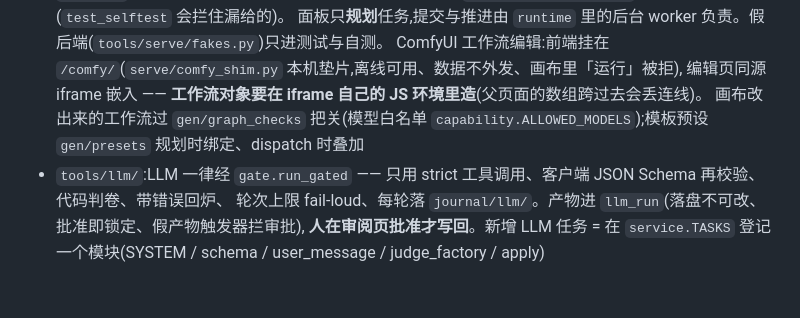
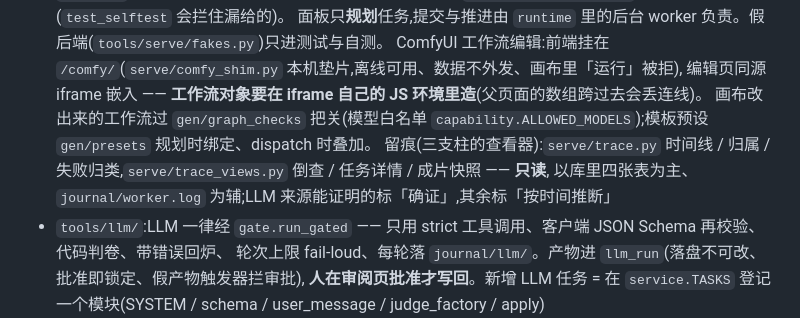
Before and after one commit to Jasonwky/ai-short-drama, a Markdown page: CLAUDE.md, the part around the change. Rendered like a GitHub page; blank space fills up the shorter version.

Commit message:
docs: document the trace viewer and P11 status
Co-Authored-By: Claude Opus 5.5 (1M context) <noreply@anthropic.com>

```diff
--- a/CLAUDE.md
+++ b/CLAUDE.md
@@ -58,7 +58,9 @@ This file provides guidance to Claude Code (claude.ai/code) when working with co
   面板只**规划**任务,提交与推进由 `runtime` 里的后台 worker 负责。假后端(`tools/serve/fakes.py`)只进测试与自测。
   ComfyUI 工作流编辑:前端挂在 `/comfy/`(`serve/comfy_shim.py` 本机垫片,离线可用、数据不外发、画布里「运行」被拒),
   编辑页同源 iframe 嵌入 —— **工作流对象要在 iframe 自己的 JS 环境里造**(父页面的数组跨过去会丢连线)。
-  画布改出来的工作流过 `gen/graph_checks` 把关(模型白名单 `capability.ALLOWED_MODELS`);模板预设 `gen/presets` 规划时绑定、dispatch 时叠加
+  画布改出来的工作流过 `gen/graph_checks` 把关(模型白名单 `capability.ALLOWED_MODELS`);模板预设 `gen/presets` 规划时绑定、dispatch 时叠加。
+  留痕(三支柱的查看器):`serve/trace.py` 时间线 / 归属 / 失败归类,`serve/trace_views.py` 倒查 / 任务详情 / 成片快照 —— **只读**,
+  以库里四张表为主、`journal/worker.log` 为辅;LLM 来源能证明的标「确证」,其余标「按时间推断」
 - `tools/llm/`:LLM 一律经 `gate.run_gated` —— 只用 strict 工具调用、客户端 JSON Schema 再校验、代码判卷、带错误回炉、
   轮次上限 fail-loud、每轮落 `journal/llm/`。产物进 `llm_run`(落盘不可改、批准即锁定、假产物触发器拦审批),
   **人在审阅页批准才写回**。新增 LLM 任务 = 在 `service.TASKS` 登记一个模块(SYSTEM / schema / user_message / judge_factory / apply)
```
Also changed, not shown: 2 other files.
